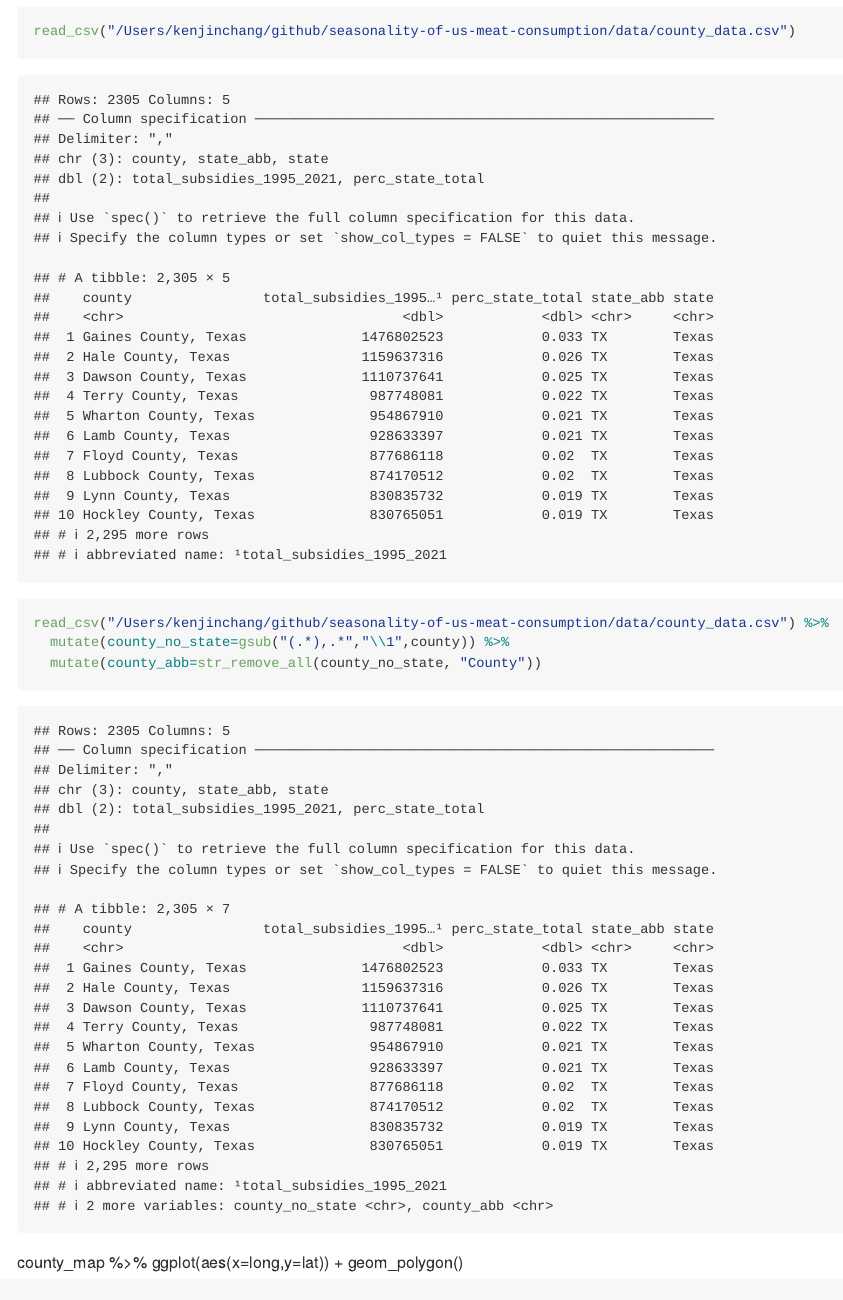
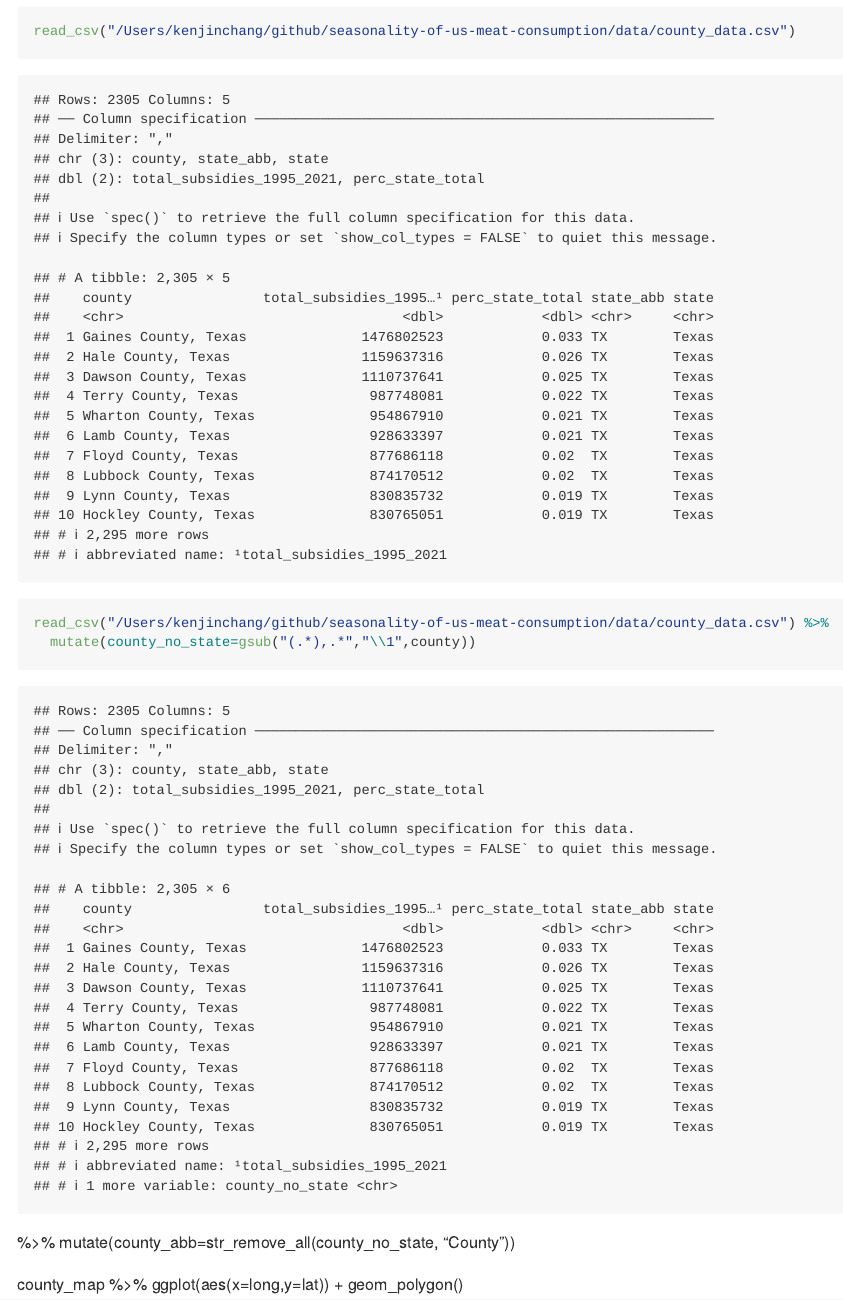
Before and after one commit to kenjinc/seasonality-of-us-meat-consumption, an R Markdown document (analysis/analysis-script.Rmd): the page in a window 1100 px wide, from 4540 px down. Rendered offline with R 4.5, knitr and Pandoc, with nearby package versions; some code elsewhere in the file could not run offline; long lines of code are wrapped.

````diff
--- a/analysis/analysis-script.Rmd
+++ b/analysis/analysis-script.Rmd
@@ -136,11 +136,11 @@
 
 ```{r}
 read_csv("/Users/kenjinchang/github/seasonality-of-us-meat-consumption/data/county_data.csv") %>%
-  mutate(county_no_state=gsub("(.*),.*","\\1",county)) %>%
-  mutate(county_abb=str_remove_all(county_no_state, "County"))
+  mutate(county_no_state=gsub("(.*),.*","\\1",county))
 ```
 
-
+%>%
+  mutate(county_abb=str_remove_all(county_no_state, "County"))
 
 county_map %>%
   ggplot(aes(x=long,y=lat)) +
````
